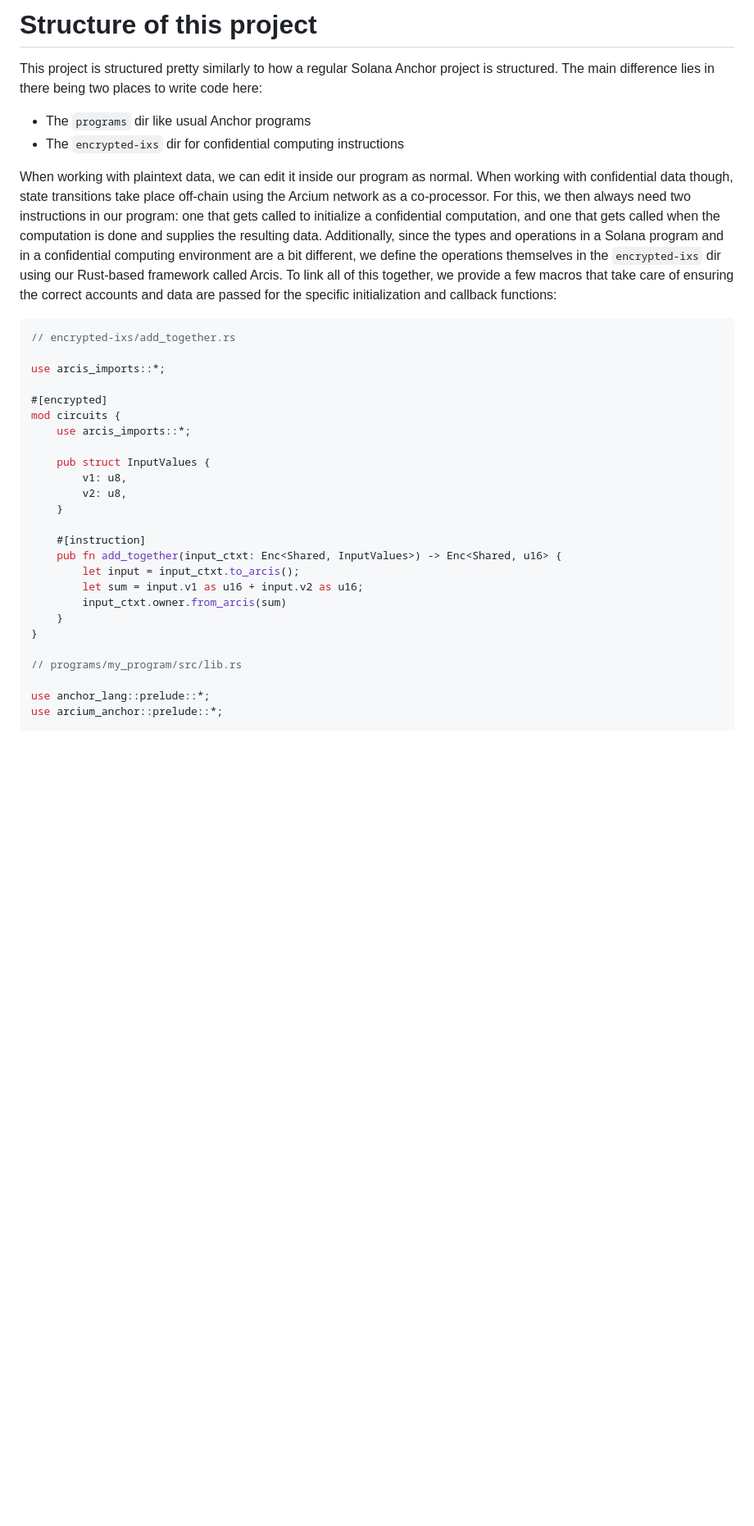
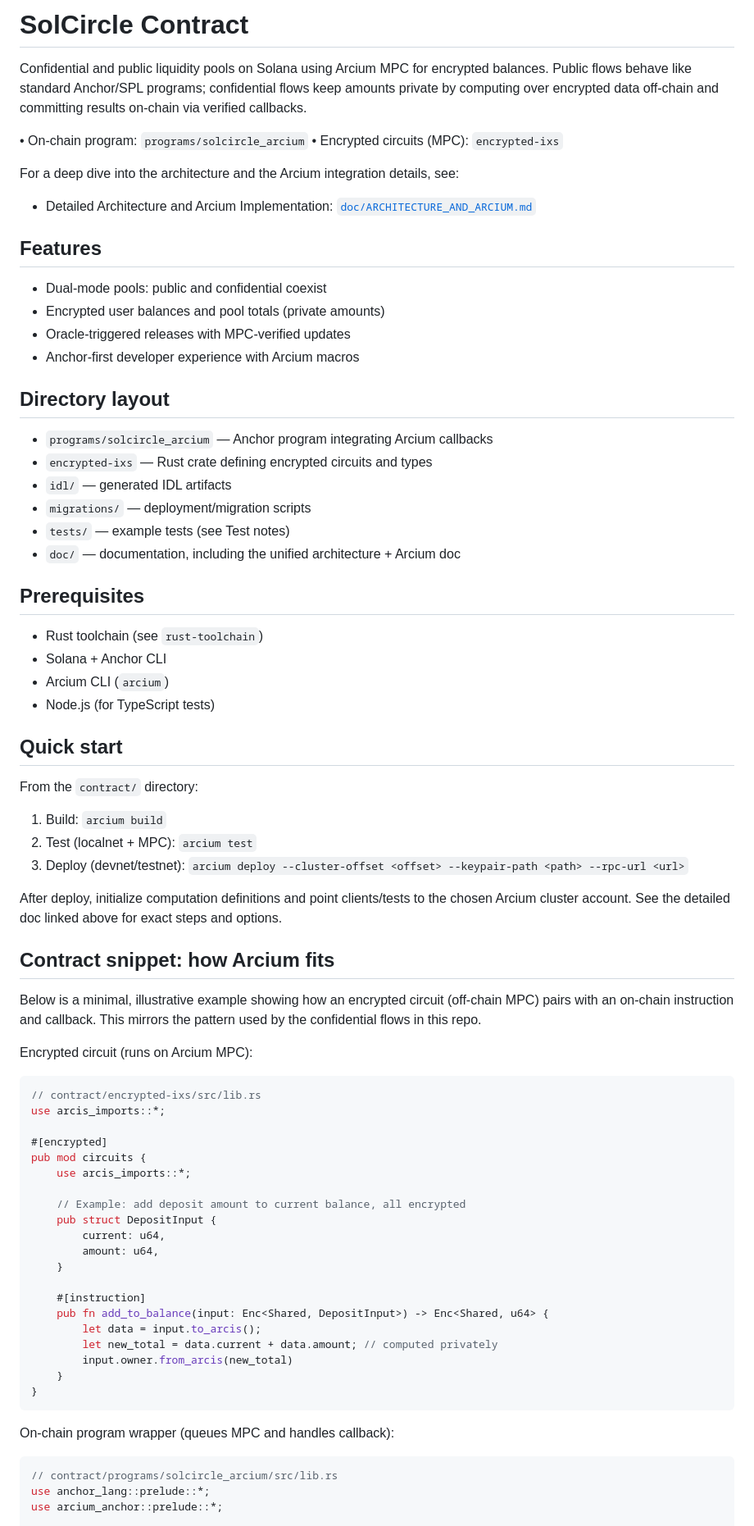
Before and after one commit to SolCircle-in/solcircle, a Markdown page: contract/README.md, the part around one of its changes. Shown at 82% size. GitHub-like rendering; blank space fills up the shorter version.

Commit message:
feat: update README to reflect project structure and Arcium integration details

````diff
--- a/contract/README.md
+++ b/contract/README.md
@@ -1,36 +1,80 @@
-# Structure of this project
+# SolCircle Contract
 
-This project is structured pretty similarly to how a regular Solana Anchor project is structured. The main difference lies in there being two places to write code here:
+Confidential and public liquidity pools on Solana using Arcium MPC for encrypted balances. Public flows behave like standard Anchor/SPL programs; confidential flows keep amounts private by computing over encrypted data off-chain and committing results on-chain via verified callbacks.
 
-- The `programs` dir like usual Anchor programs
-- The `encrypted-ixs` dir for confidential computing instructions
+• On-chain program: `programs/solcircle_arcium`
+• Encrypted circuits (MPC): `encrypted-ixs`
 
-When working with plaintext data, we can edit it inside our program as normal. When working with confidential data though, state transitions take place off-chain using the Arcium network as a co-processor. For this, we then always need two instructions in our program: one that gets called to initialize a confidential computation, and one that gets called when the computation is done and supplies the resulting data. Additionally, since the types and operations in a Solana program and in a confidential computing environment are a bit different, we define the operations themselves in the `encrypted-ixs` dir using our Rust-based framework called Arcis. To link all of this together, we provide a few macros that take care of ensuring the correct accounts and data are passed for the specific initialization and callback functions:
+For a deep dive into the architecture and the Arcium integration details, see:
+
+- Detailed Architecture and Arcium Implementation: [`doc/ARCHITECTURE_AND_ARCIUM.md`](./doc/ARCHITECTURE_AND_ARCIUM.md)
+
+## Features
+
+- Dual-mode pools: public and confidential coexist
+- Encrypted user balances and pool totals (private amounts)
+- Oracle-triggered releases with MPC-verified updates
+- Anchor-first developer experience with Arcium macros
+
+## Directory layout
+
+- `programs/solcircle_arcium` — Anchor program integrating Arcium callbacks
+- `encrypted-ixs` — Rust crate defining encrypted circuits and types
+- `idl/` — generated IDL artifacts
+- `migrations/` — deployment/migration scripts
+- `tests/` — example tests (see Test notes)
+- `doc/` — documentation, including the unified architecture + Arcium doc
+
+## Prerequisites
+
+- Rust toolchain (see `rust-toolchain`)
+- Solana + Anchor CLI
+- Arcium CLI (`arcium`)
+- Node.js (for TypeScript tests)
+
+## Quick start
+
+From the `contract/` directory:
+
+1. Build: `arcium build`
+2. Test (localnet + MPC): `arcium test`
+3. Deploy (devnet/testnet): `arcium deploy --cluster-offset <offset> --keypair-path <path> --rpc-url <url>`
+
+After deploy, initialize computation definitions and point clients/tests to the chosen Arcium cluster account. See the detailed doc linked above for exact steps and options.
+
+## Contract snippet: how Arcium fits
+
+Below is a minimal, illustrative example showing how an encrypted circuit (off‑chain MPC) pairs with an on‑chain instruction and callback. This mirrors the pattern used by the confidential flows in this repo.
+
+Encrypted circuit (runs on Arcium MPC):
 
 ```rust
-// encrypted-ixs/add_together.rs
-
+// contract/encrypted-ixs/src/lib.rs
 use arcis_imports::*;
 
 #[encrypted]
-mod circuits {
-    use arcis_imports::*;
+pub mod circuits {
+	use arcis_imports::*;
 
-    pub struct InputValues {
-        v1: u8,
-        v2: u8,
-    }
+	// Example: add deposit amount to current balance, all encrypted
+	pub struct DepositInput {
+		current: u64,
+		amount: u64,
+	}
 
-    #[instruction]
-    pub fn add_together(input_ctxt: Enc<Shared, InputValues>) -> Enc<Shared, u16> {
-        let input = input_ctxt.to_arcis();
-        let sum = input.v1 as u16 + input.v2 as u16;
-        input_ctxt.owner.from_arcis(sum)
-    }
+	#[instruction]
+	pub fn add_to_balance(input: Enc<Shared, DepositInput>) -> Enc<Shared, u64> {
+		let data = input.to_arcis();
+		let new_total = data.current + data.amount; // computed privately
+		input.owner.from_arcis(new_total)
+	}
 }
+```
 
-// programs/my_program/src/lib.rs
+On‑chain program wrapper (queues MPC and handles callback):
 
+```rust
+// contract/programs/solcircle_arcium/src/lib.rs
 use anchor_lang::prelude::*;
 use arcium_anchor::prelude::*;
 
````
Also changed, not shown: other parts of contract/README.md (+63 -66 lines).
